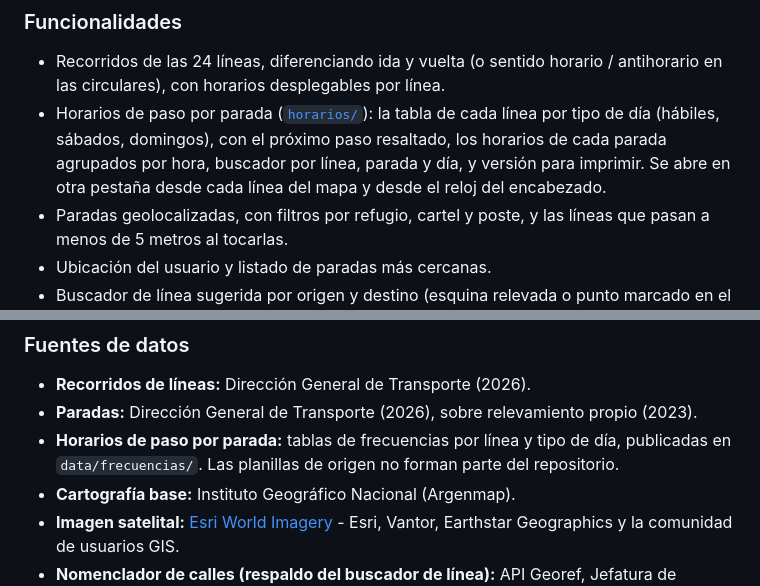
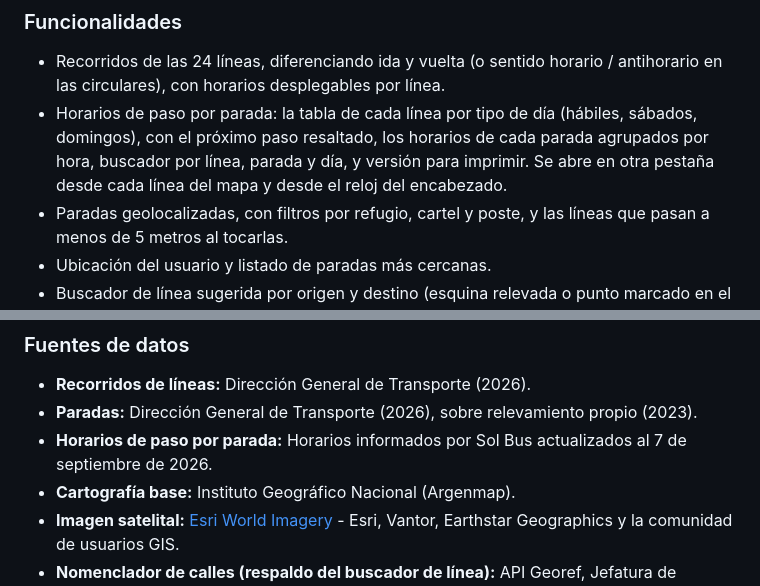
Before and after one commit to agstnrdz/transporte-demo, a Markdown page: README.md, 2 parts joined by grey strips. Rendered like a GitHub page.

```diff
--- a/README.md
+++ b/README.md
@@ -26,7 +26,7 @@ Este visor permite consultar de forma interactiva las 24 líneas de colectivo ur
 ### Funcionalidades
 
 - Recorridos de las 24 líneas, diferenciando ida y vuelta (o sentido horario / antihorario en las circulares), con horarios desplegables por línea.
-- Horarios de paso por parada ([`horarios/`](horarios/)): la tabla de cada línea por tipo de día (hábiles, sábados, domingos), con el próximo paso resaltado, los horarios de cada parada agrupados por hora, buscador por línea, parada y día, y versión para imprimir. Se abre en otra pestaña desde cada línea del mapa y desde el reloj del encabezado.
+- Horarios de paso por parada: la tabla de cada línea por tipo de día (hábiles, sábados, domingos), con el próximo paso resaltado, los horarios de cada parada agrupados por hora, buscador por línea, parada y día, y versión para imprimir. Se abre en otra pestaña desde cada línea del mapa y desde el reloj del encabezado.
 - Paradas geolocalizadas, con filtros por refugio, cartel y poste, y las líneas que pasan a menos de 5 metros al tocarlas.
 - Ubicación del usuario y listado de paradas más cercanas.
 - Buscador de línea sugerida por origen y destino (esquina relevada o punto marcado en el mapa), con hasta 3 opciones ordenadas por distancia a pie.
@@ -39,7 +39,7 @@ Este visor permite consultar de forma interactiva las 24 líneas de colectivo ur
 
 - **Recorridos de líneas:** Dirección General de Transporte (2026).
 - **Paradas:** Dirección General de Transporte (2026), sobre relevamiento propio (2023).
-- **Horarios de paso por parada:** tablas de frecuencias por línea y tipo de día, publicadas en `data/frecuencias/`. Las planillas de origen no forman parte del repositorio.
+- **Horarios de paso por parada:** Horarios informados por Sol Bus actualizados al 7 de septiembre de 2026.
 - **Cartografía base:** Instituto Geográfico Nacional (Argenmap).
 - **Imagen satelital:** [Esri World Imagery](https://www.arcgis.com/home/item.html?id=10df2279f9684e4a9f6a7f08febac2a9) - Esri, Vantor, Earthstar Geographics y la comunidad de usuarios GIS.
 - **Nomenclador de calles (respaldo del buscador de línea):** API Georef, Jefatura de Gabinete de Ministros de la Nación ([datos.gob.ar](https://datos.gob.ar)).
```
Also changed, not shown: other parts of README.md (+0 -40 lines).
